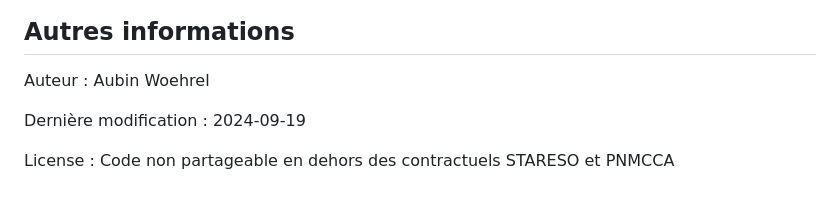
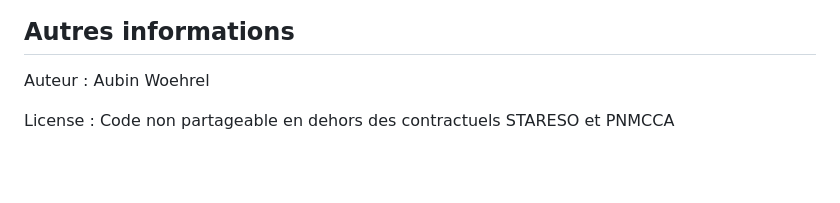
Before and after one commit to STARESO/usages_pnmcca, a Markdown page: README.md, the part around the change. GitHub-like rendering; blank space fills up the shorter version.

```diff
--- a/README.md
+++ b/README.md
@@ -82,6 +82,4 @@ Les fichiers finaux traités et compilés sont situés dans le dossier `data/pro
 
 Auteur : Aubin Woehrel
 
-Dernière modification : 2024-09-19
-
 License : Code non partageable en dehors des contractuels STARESO et PNMCCA
```
